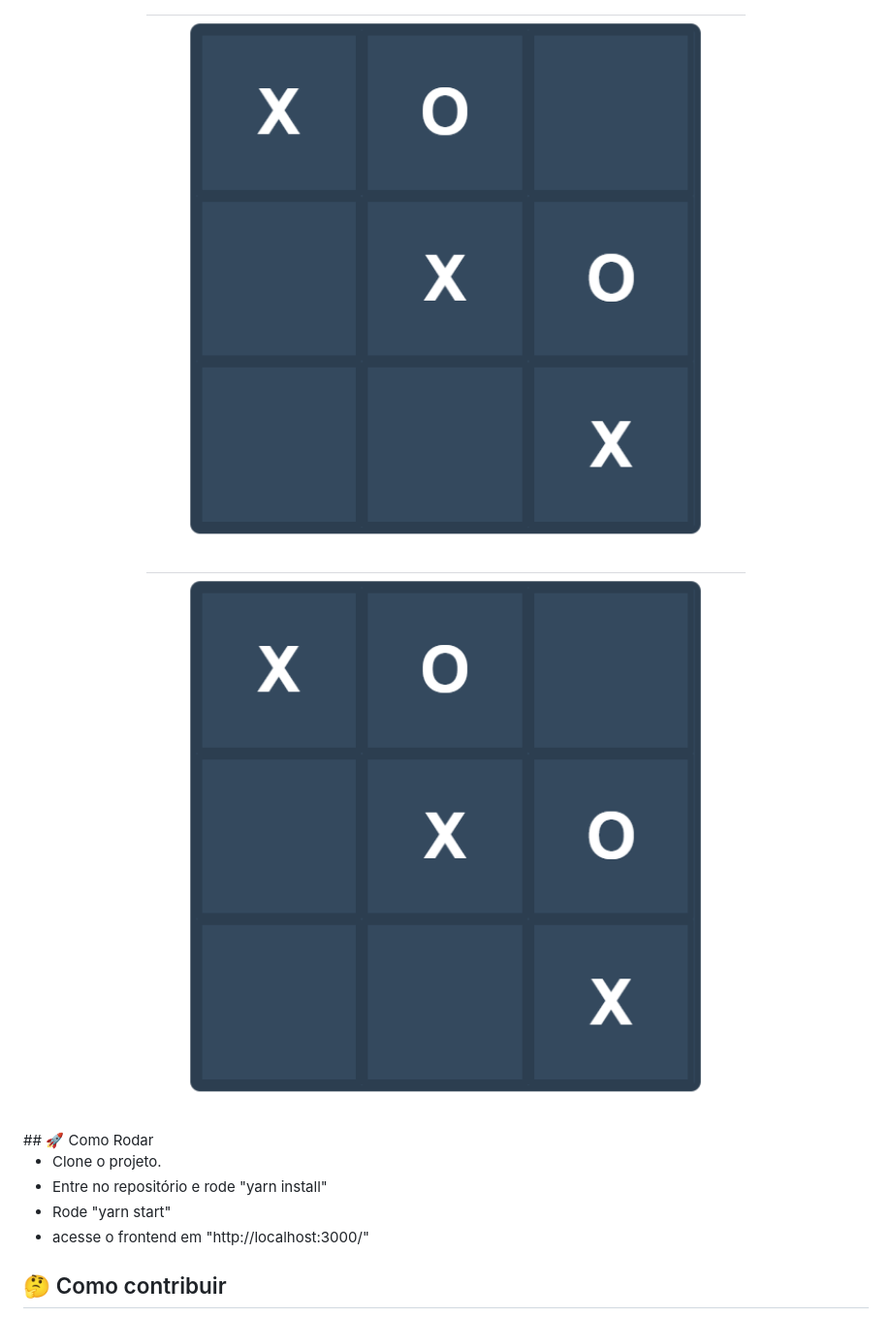
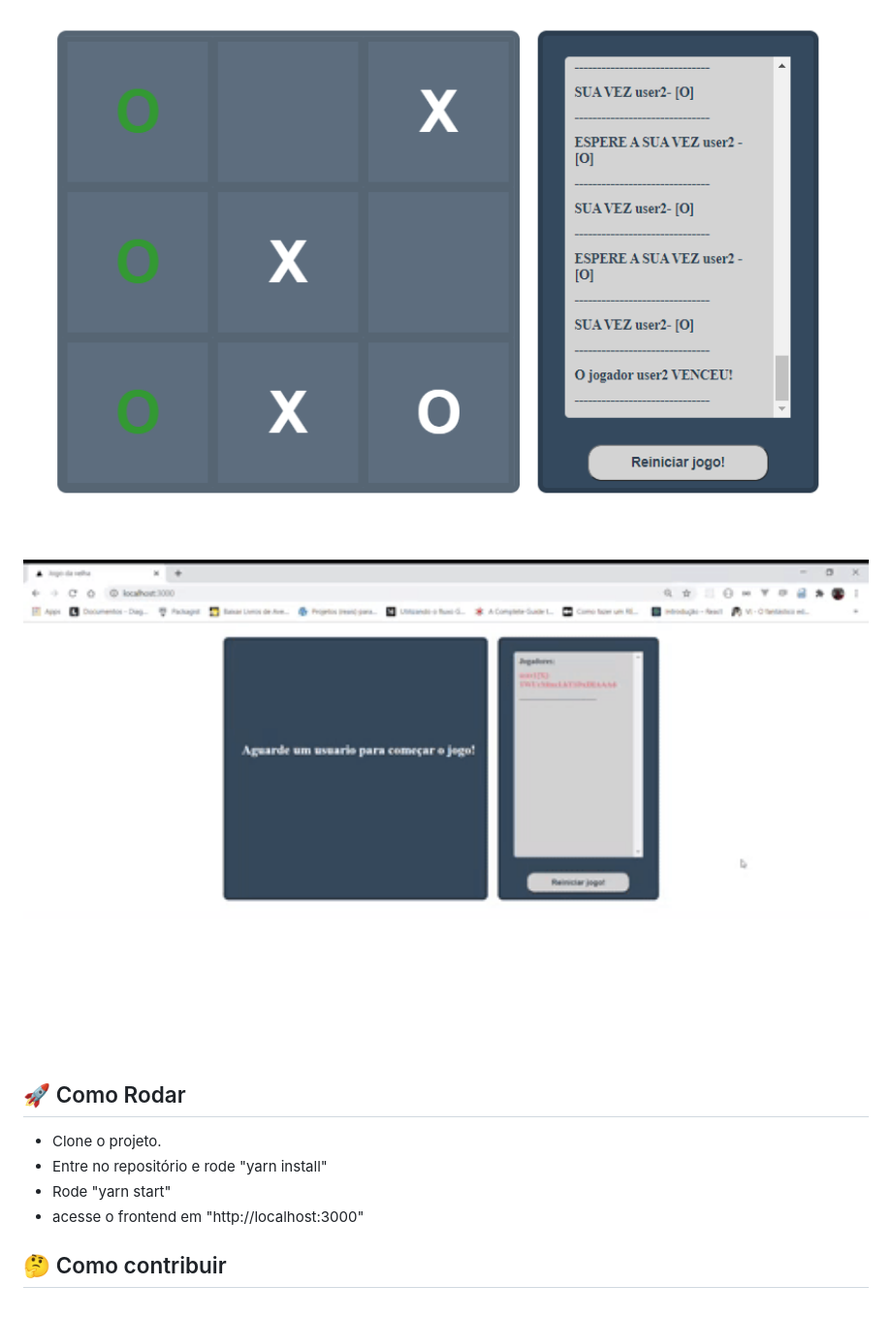
Before and after one commit to jamangueira7/tic-tac-toe-multiplayer, a Markdown page: README.md, the part around the change. Shown: that part at 97% size. GitHub-like rendering; pictures changed too: .github/animated.gif (added), .github/game2.PNG (added).

Commit message:
finalizando readme

```diff
--- a/README.md
+++ b/README.md
@@ -31,18 +31,19 @@ O visual do jogo foi baseado no video do canal [Código fonte](https://www.youtu
 </p>
 
 <p align="center">
-  <img alt="game" src=".github/game.PNG" width="100%">
+  <img alt="game" src=".github/game2.PNG" width="100%">
 </p>
 
 <p align="center">
-  <img alt="game" src=".github/game.PNG" width="100%">
+  <img alt="game" src=".github/animated.gif" width="100%">
 </p>
+
 ## 🚀 Como Rodar
 
 - Clone o projeto.
 - Entre no repositório e rode "yarn install"
 - Rode "yarn start"
-- acesse o frontend em "http://localhost:3000/"
+- acesse o frontend em "http://localhost:3000"
 
 ## 🤔 Como contribuir
 
```
Also changed, not shown: 1 other file.
